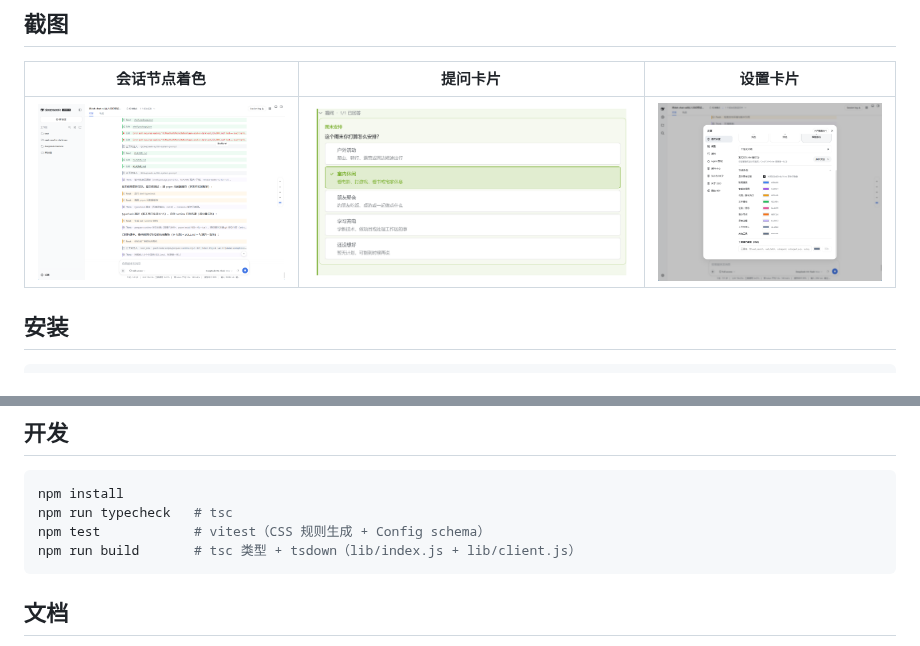
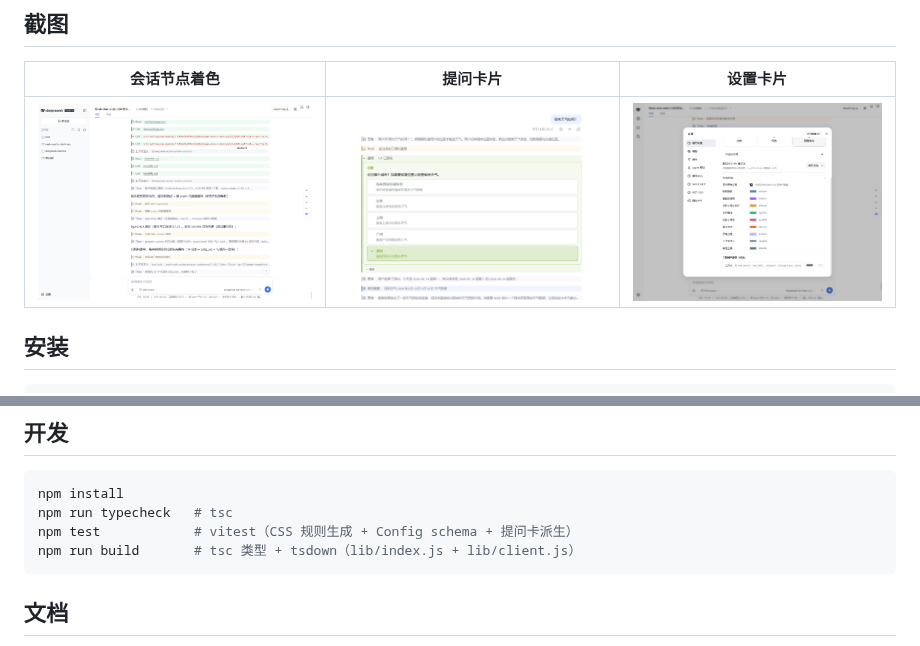
Before and after one commit to Max-Null/dsh-node-appearance, a Markdown page: README.md, 2 parts joined by grey strips. Drawn GitHub-style; pictures changed too: docs/shots/提问卡片截图.png.

Commit message:
docs: README 换用实拍图，简介补上提问卡
- 截图换成真实会话上下文里的实拍（含思考行/工具行，比裁剪图更能说明问题）
- package.json description 补上「提问卡展示全部选项并高亮选中项」
- 开发段的测试说明补上提问卡派生

````diff
--- a/README.md
+++ b/README.md
@@ -80,7 +80,7 @@ node-appearance:
 ```sh
 npm install
 npm run typecheck   # tsc
-npm test            # vitest（CSS 规则生成 + Config schema）
+npm test            # vitest（CSS 规则生成 + Config schema + 提问卡派生）
 npm run build       # tsc 类型 + tsdown（lib/index.js + lib/client.js）
 ```
 
````
Also changed, not shown: 1 other file.
